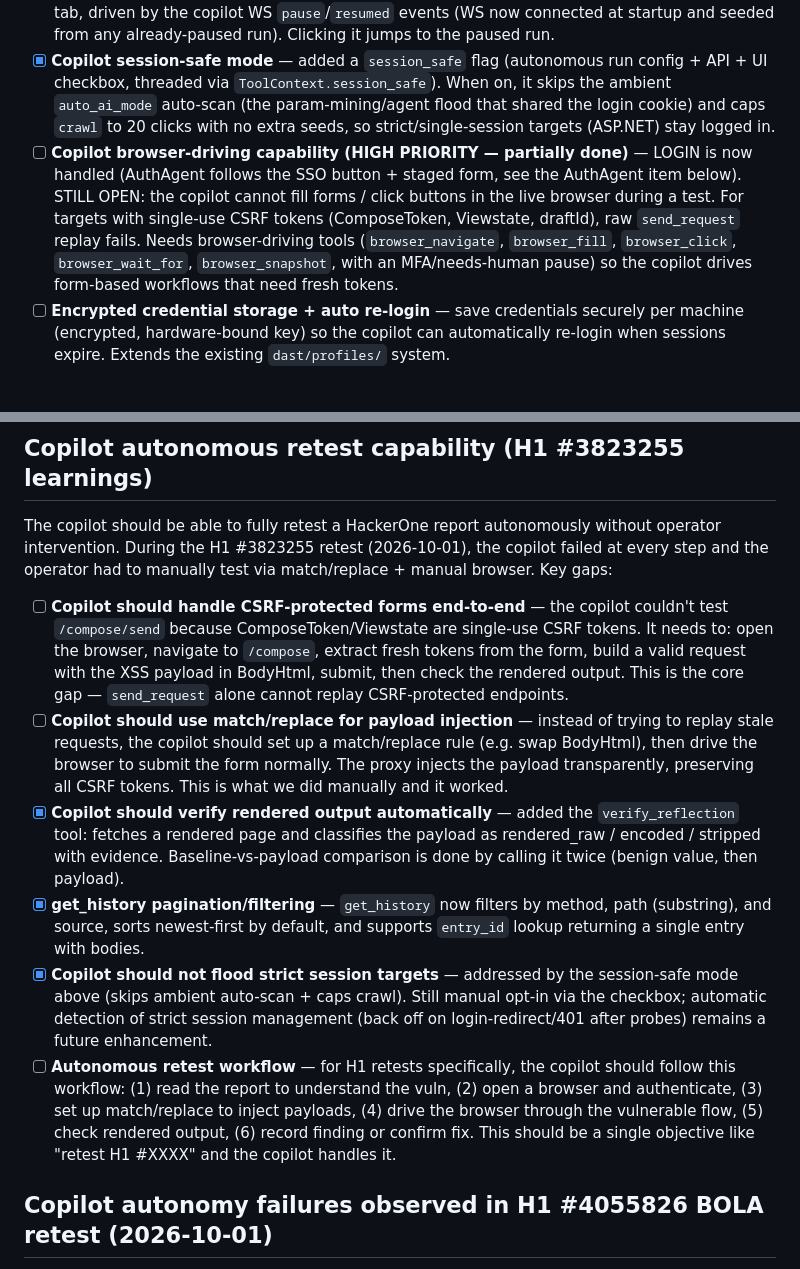
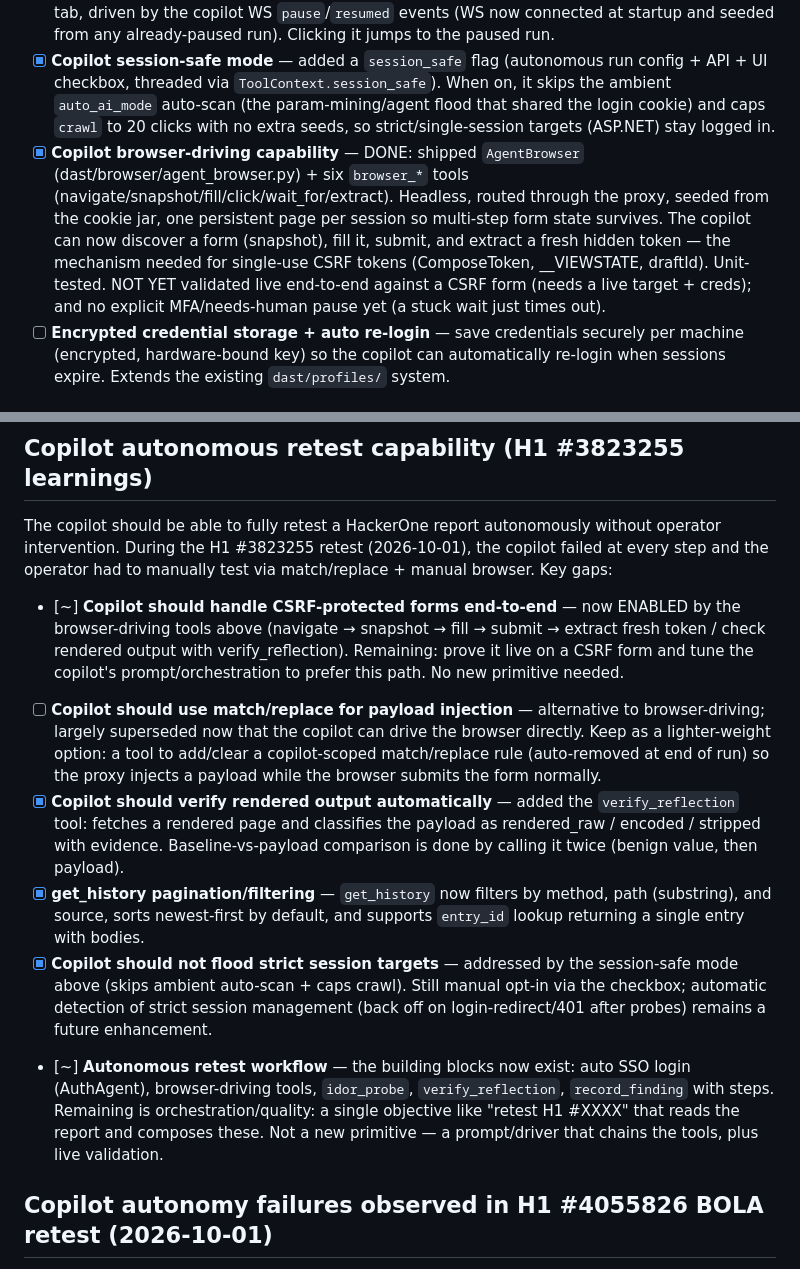
Before and after one commit to knowbe4/frieren-dast-ai, a Markdown page: TODO.md, 2 parts joined by grey strips. Rendered like a GitHub page.

Commit message:
docs(todo): browser-driving shipped; CSRF-forms & autonomous-workflow now enabled
Co-Authored-By: Claude Opus 4.8 <noreply@anthropic.com>

```diff
--- a/TODO.md
+++ b/TODO.md
@@ -18,7 +18,7 @@ Improvements identified during H1 #3823255 retest session (2026-10-01).
 - [x] **Copilot source label in history** — copilot `send_request` entries are now tagged `source: "copilot"` (threaded through `ToolContext.source_label`) with a dedicated history badge and filter checkbox. Crawl traffic already shows as `crawler`.
 - [x] **Copilot pause banner** — persistent top-level banner below the main tab bar, visible on every tab, driven by the copilot WS `pause`/`resumed` events (WS now connected at startup and seeded from any already-paused run). Clicking it jumps to the paused run.
 - [x] **Copilot session-safe mode** — added a `session_safe` flag (autonomous run config + API + UI checkbox, threaded via `ToolContext.session_safe`). When on, it skips the ambient `auto_ai_mode` auto-scan (the param-mining/agent flood that shared the login cookie) and caps `crawl` to 20 clicks with no extra seeds, so strict/single-session targets (ASP.NET) stay logged in.
-- [ ] **Copilot browser-driving capability (HIGH PRIORITY — partially done)** — LOGIN is now handled (AuthAgent follows the SSO button + staged form, see the AuthAgent item below). STILL OPEN: the copilot cannot fill forms / click buttons in the live browser during a test. For targets with single-use CSRF tokens (ComposeToken, Viewstate, draftId), raw `send_request` replay fails. Needs browser-driving tools (`browser_navigate`, `browser_fill`, `browser_click`, `browser_wait_for`, `browser_snapshot`, with an MFA/needs-human pause) so the copilot drives form-based workflows that need fresh tokens.
+- [x] **Copilot browser-driving capability** — DONE: shipped `AgentBrowser` (dast/browser/agent_browser.py) + six `browser_*` tools (navigate/snapshot/fill/click/wait_for/extract). Headless, routed through the proxy, seeded from the cookie jar, one persistent page per session so multi-step form state survives. The copilot can now discover a form (snapshot), fill it, submit, and extract a fresh hidden token — the mechanism needed for single-use CSRF tokens (ComposeToken, __VIEWSTATE, draftId). Unit-tested. NOT YET validated live end-to-end against a CSRF form (needs a live target + creds); and no explicit MFA/needs-human pause yet (a stuck wait just times out).
 - [ ] **Encrypted credential storage + auto re-login** — save credentials securely per machine (encrypted, hardware-bound key) so the copilot can automatically re-login when sessions expire. Extends the existing `dast/profiles/` system.
 
 ## UI/UX improvements
@@ -35,12 +35,12 @@ Improvements identified during H1 #3823255 retest session (2026-10-01).
 
 The copilot should be able to fully retest a HackerOne report autonomously without operator intervention. During the H1 #3823255 retest (2026-10-01), the copilot failed at every step and the operator had to manually test via match/replace + manual browser. Key gaps:
 
-- [ ] **Copilot should handle CSRF-protected forms end-to-end** — the copilot couldn't test `/compose/send` because ComposeToken/Viewstate are single-use CSRF tokens. It needs to: open the browser, navigate to `/compose`, extract fresh tokens from the form, build a valid request with the XSS payload in BodyHtml, submit, then check the rendered output. This is the core gap — `send_request` alone cannot replay CSRF-protected endpoints.
-- [ ] **Copilot should use match/replace for payload injection** — instead of trying to replay stale requests, the copilot should set up a match/replace rule (e.g. swap BodyHtml), then drive the browser to submit the form normally. The proxy injects the payload transparently, preserving all CSRF tokens. This is what we did manually and it worked.
+- [~] **Copilot should handle CSRF-protected forms end-to-end** — now ENABLED by the browser-driving tools above (navigate → snapshot → fill → submit → extract fresh token / check rendered output with verify_reflection). Remaining: prove it live on a CSRF form and tune the copilot's prompt/orchestration to prefer this path. No new primitive needed.
+- [ ] **Copilot should use match/replace for payload injection** — alternative to browser-driving; largely superseded now that the copilot can drive the browser directly. Keep as a lighter-weight option: a tool to add/clear a copilot-scoped match/replace rule (auto-removed at end of run) so the proxy injects a payload while the browser submits the form normally.
 - [x] **Copilot should verify rendered output automatically** — added the `verify_reflection` tool: fetches a rendered page and classifies the payload as rendered_raw / encoded / stripped with evidence. Baseline-vs-payload comparison is done by calling it twice (benign value, then payload).
 - [x] **get_history pagination/filtering** — `get_history` now filters by method, path (substring), and source, sorts newest-first by default, and supports `entry_id` lookup returning a single entry with bodies.
 - [x] **Copilot should not flood strict session targets** — addressed by the session-safe mode above (skips ambient auto-scan + caps crawl). Still manual opt-in via the checkbox; automatic detection of strict session management (back off on login-redirect/401 after probes) remains a future enhancement.
-- [ ] **Autonomous retest workflow** — for H1 retests specifically, the copilot should follow this workflow: (1) read the report to understand the vuln, (2) open a browser and authenticate, (3) set up match/replace to inject payloads, (4) drive the browser through the vulnerable flow, (5) check rendered output, (6) record finding or confirm fix. This should be a single objective like "retest H1 #XXXX" and the copilot handles it.
+- [~] **Autonomous retest workflow** — the building blocks now exist: auto SSO login (AuthAgent), browser-driving tools, `idor_probe`, `verify_reflection`, `record_finding` with steps. Remaining is orchestration/quality: a single objective like "retest H1 #XXXX" that reads the report and composes these. Not a new primitive — a prompt/driver that chains the tools, plus live validation.
 
 ## Copilot autonomy failures observed in H1 #4055826 BOLA retest (2026-10-01)
 
```
